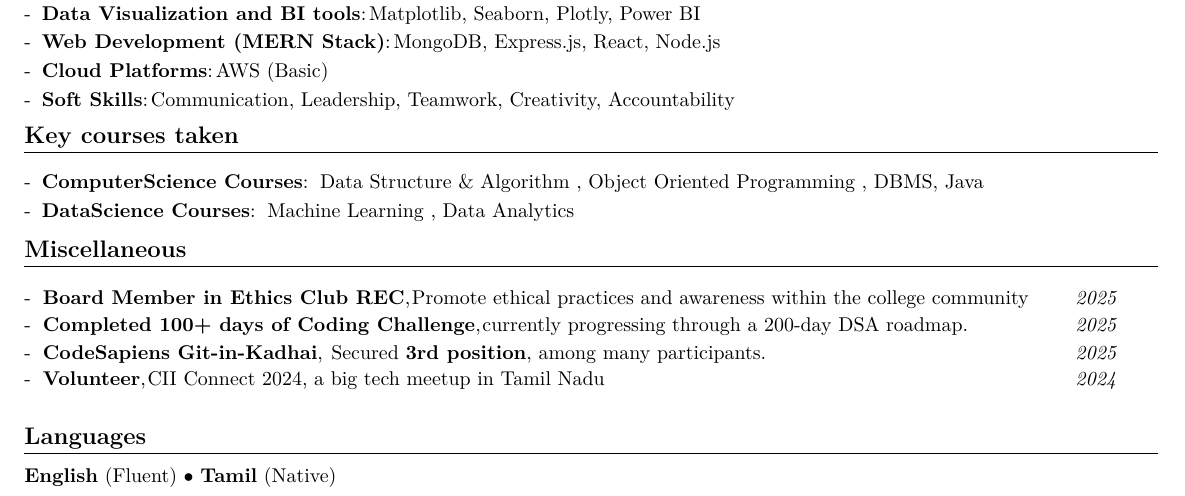
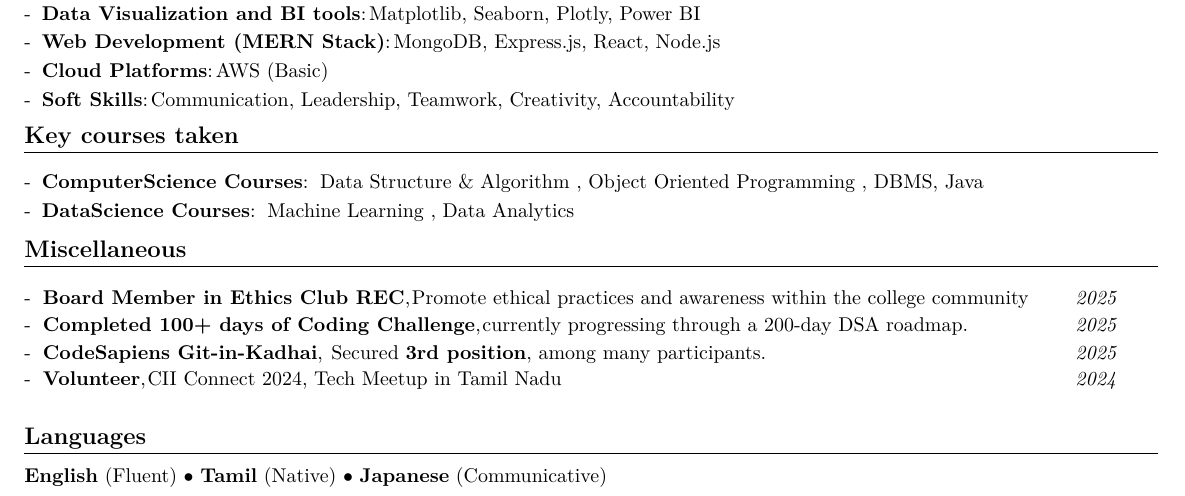
Before and after one commit to Prasanna-Nadrajan/resume, a LaTeX document (main.tex): part of page 2 of 2, cut so that both start at the same text. Compiled offline with pdfLaTeX.

Commit message:
resume updates

```diff
--- a/main.tex
+++ b/main.tex
@@ -523,7 +523,7 @@
         { Secured \textbf{3rd position}, among many participants.} % Event
         {2025} %Event Year
     \vspace{-0.1mm}
-    \resumePOR{Volunteer}{CII Connect 2024, a big tech meetup in Tamil Nadu}{2024}
+    \resumePOR{Volunteer}{CII Connect 2024, Tech Meetup in Tamil Nadu}{2024}
 
     \vspace{-0.1mm}
 
@@ -534,7 +534,7 @@
 %-----------LANGUAGES-----------------
 \section{\textbf{Languages}}
 \vspace{1mm}
-\small{\textbf{English} (Fluent) $\bullet$ \textbf{Tamil} (Native) }
+\small{\textbf{English} (Fluent) $\bullet$ \textbf{Tamil} (Native) $\bullet$ \textbf{Japanese} (Communicative)}
 \vspace{2mm}
 
 % \hspace*{-5mm}\rule{1.035\textwidth}{0.1mm}
```
